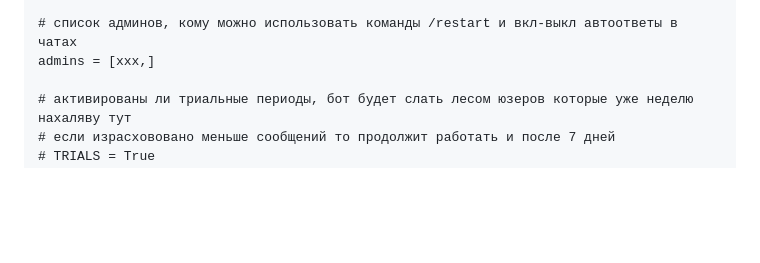
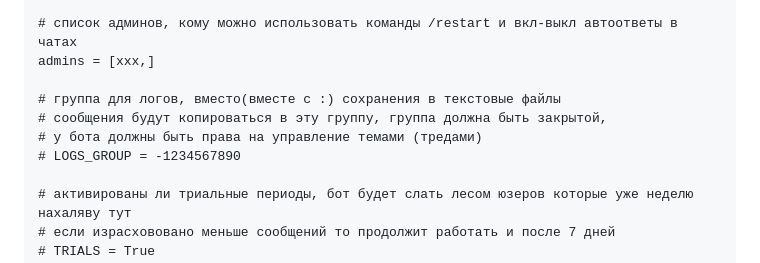
Before and after one commit to theurs/tb1, a Markdown page: README.md, the part around the change. Rendered like a GitHub page; blank space fills up the shorter version.

Commit message:
add cfg.LOGS_GROUP logs to telegram group instead of txt files

```diff
--- a/README.md
+++ b/README.md
@@ -166,6 +166,11 @@ DEFAULT_LANGUAGE = 'ru'
 
 # список админов, кому можно использовать команды /restart и вкл-выкл автоответы в чатах
 admins = [xxx,]
+
+# группа для логов, вместо(вместе с :) сохранения в текстовые файлы
+# сообщения будут копироваться в эту группу, группа должна быть закрытой,
+# у бота должны быть права на управление темами (тредами)
+# LOGS_GROUP = -1234567890
 
 # активированы ли триальные периоды, бот будет слать лесом юзеров которые уже неделю нахаляву тут
 # если израсхововано меньше сообщений то продолжит работать и после 7 дней
```
